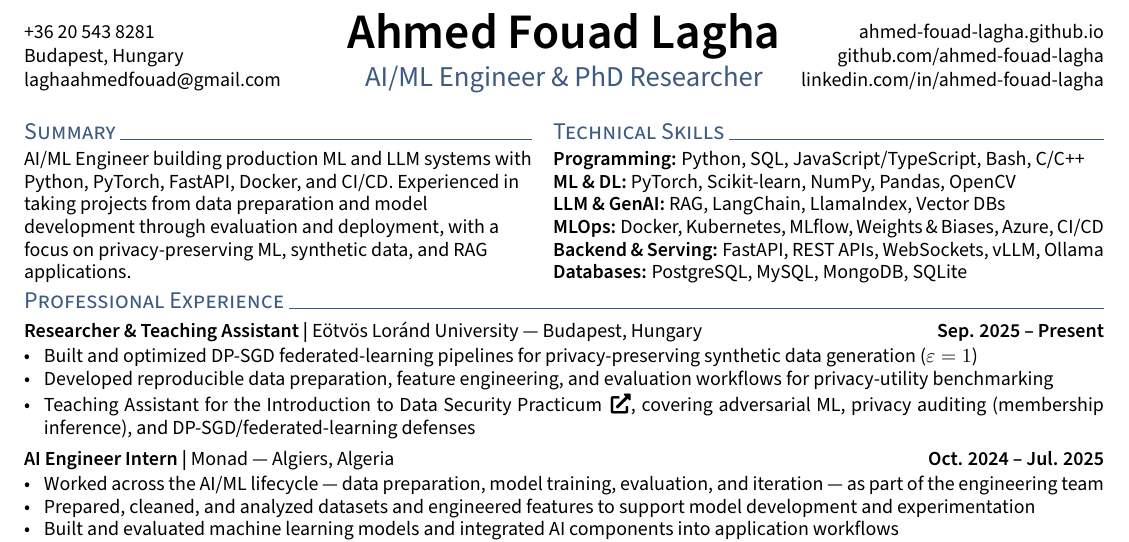
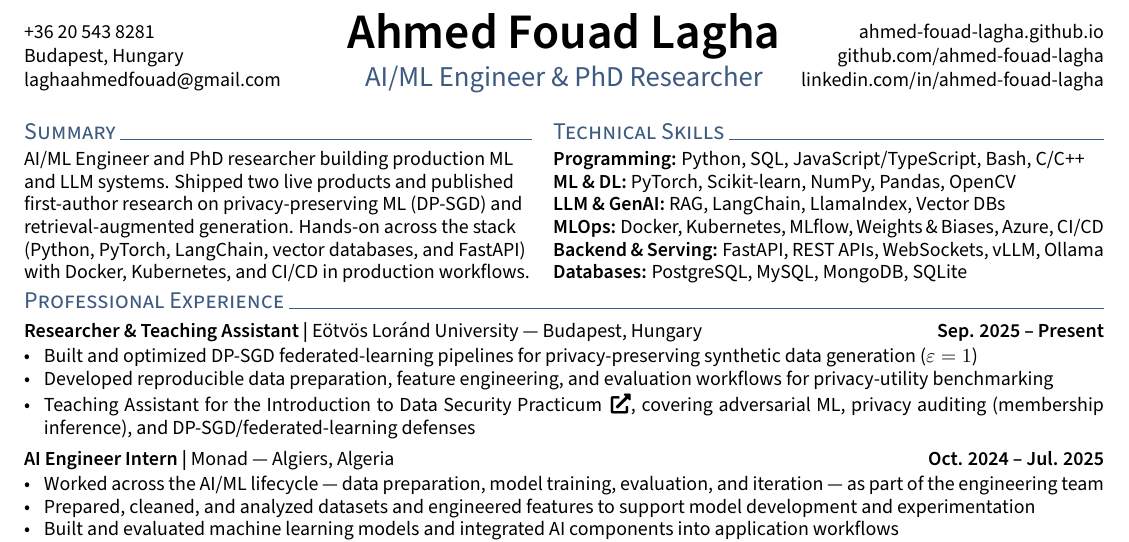
Before and after one commit to ahmed-fouad-lagha/ahmed-fouad-lagha.github.io, a LaTeX CV (_cv/Ahmed_Fouad_Lagha_Resume.tex): part of the page, cut so that both start at the same text. Compiled offline with pdfLaTeX.

Commit message:
Update CV: refine summary, skills, add Monad internship, restructure experience/projects, and polish formatting

```diff
--- a/_cv/Ahmed_Fouad_Lagha_Resume.tex
+++ b/_cv/Ahmed_Fouad_Lagha_Resume.tex
@@ -67,7 +67,7 @@
 \begin{minipage}[t]{0.47\textwidth}
 \section{Summary}
 \raggedright
-AI/ML Engineer building production ML and LLM systems with Python, PyTorch, FastAPI, Docker, and CI/CD. Experienced in taking projects from data preparation and model development through evaluation and deployment, with a focus on privacy-preserving ML, synthetic data, and RAG applications.
+AI/ML Engineer and PhD researcher building production ML and LLM systems. Shipped two live products and published first-author research on privacy-preserving ML (DP-SGD) and retrieval-augmented generation. Hands-on across the stack (Python, PyTorch, LangChain, vector databases, and FastAPI) with Docker, Kubernetes, and CI/CD in production workflows.
 \end{minipage}%
 \hfill
 \begin{minipage}[t]{0.51\textwidth}
```
Also changed, not shown: _cv/Ahmed_Fouad_Lagha_Resume.pdf.
